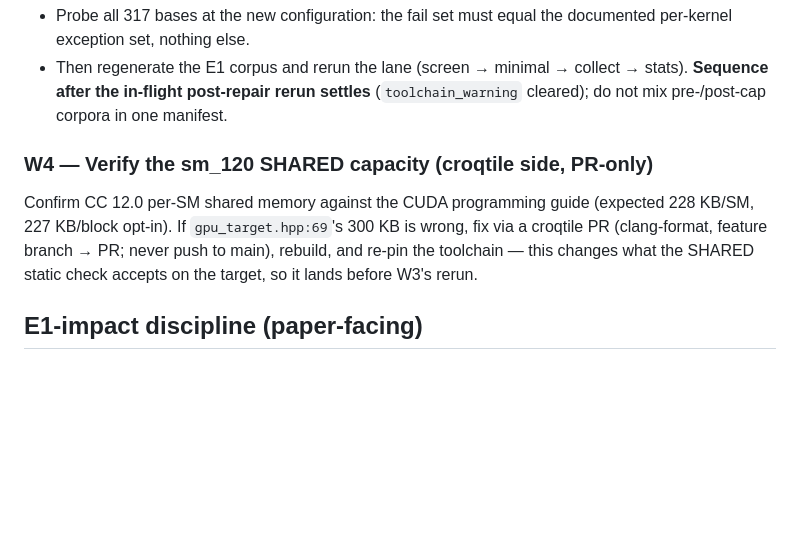
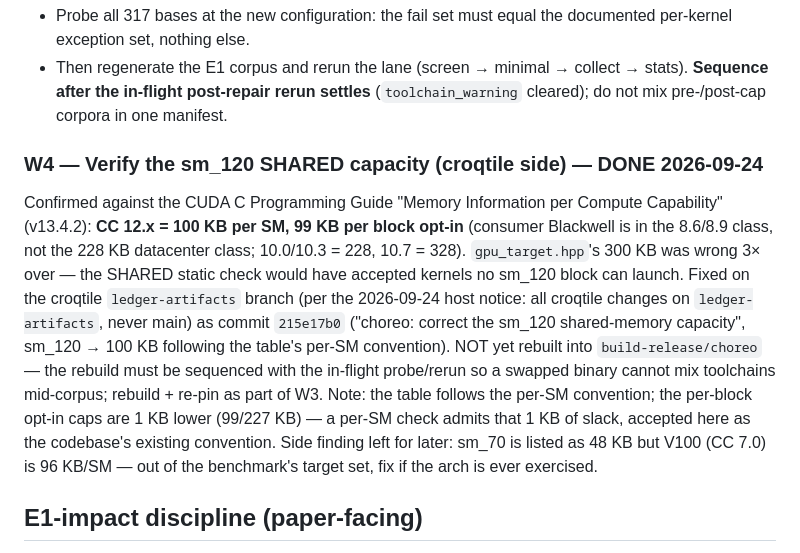
Before and after one commit to LancerLab/svn-artifacts, a Markdown page: benchmark2/specs/local-to-shared-migration.md, the part around the change. Drawn GitHub-style; blank space fills up the shorter version.

Commit message:
specs: record the confirmed sm_120 shared-memory fix

```diff
--- a/benchmark2/specs/local-to-shared-migration.md
+++ b/benchmark2/specs/local-to-shared-migration.md
@@ -75,13 +75,25 @@ factor rather than reaching for the local cap.
   settles** (`toolchain_warning` cleared); do not mix pre-/post-cap corpora
   in one manifest.
 
-### W4 — Verify the sm_120 SHARED capacity (croqtile side, PR-only)
+### W4 — Verify the sm_120 SHARED capacity (croqtile side) — DONE 2026-09-24
 
-Confirm CC 12.0 per-SM shared memory against the CUDA programming guide
-(expected 228 KB/SM, 227 KB/block opt-in). If `gpu_target.hpp:69`'s 300 KB
-is wrong, fix via a croqtile PR (clang-format, feature branch → PR; never
-push to main), rebuild, and re-pin the toolchain — this changes what the
-SHARED static check accepts on the target, so it lands before W3's rerun.
+Confirmed against the CUDA C Programming Guide "Memory Information per
+Compute Capability" (v13.4.2): **CC 12.x = 100 KB per SM, 99 KB per block
+opt-in** (consumer Blackwell is in the 8.6/8.9 class, not the 228 KB
+datacenter class; 10.0/10.3 = 228, 10.7 = 328). `gpu_target.hpp`'s 300 KB
+was wrong 3× over — the SHARED static check would have accepted kernels no
+sm_120 block can launch. Fixed on the croqtile `ledger-artifacts` branch
+(per the 2026-09-24 host notice: all croqtile changes on `ledger-artifacts`,
+never main) as commit `215e17b0` ("choreo: correct the sm_120
+shared-memory capacity", sm_120 → 100 KB following the table's per-SM
+convention). NOT yet rebuilt into `build-release/choreo` — the rebuild must
+be sequenced with the in-flight probe/rerun so a swapped binary cannot mix
+toolchains mid-corpus; rebuild + re-pin as part of W3. Note: the table
+follows the per-SM convention; the per-block opt-in caps are 1 KB lower
+(99/227 KB) — a per-SM check admits that 1 KB of slack, accepted here as
+the codebase's existing convention. Side finding left for later: sm_70 is
+listed as 48 KB but V100 (CC 7.0) is 96 KB/SM — out of the benchmark's
+target set, fix if the arch is ever exercised.
 
 ## E1-impact discipline (paper-facing)
 
```
